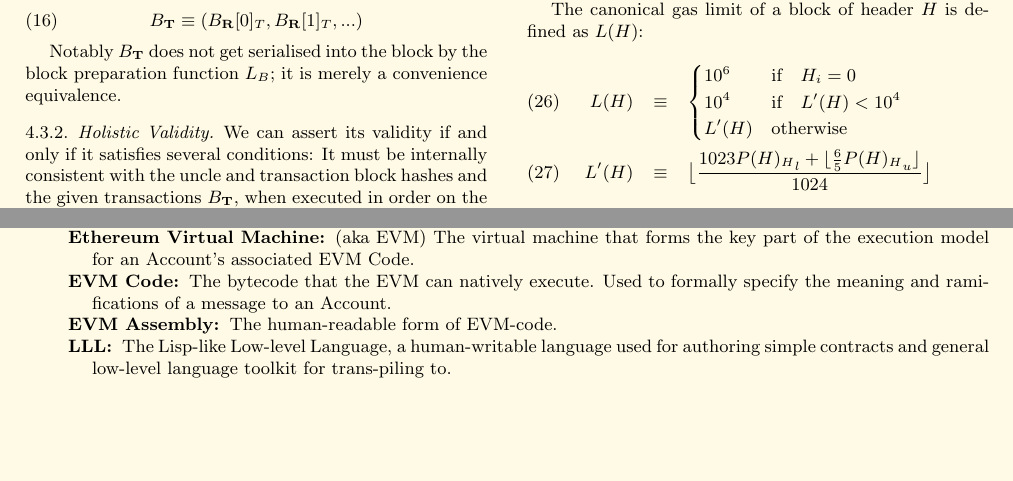
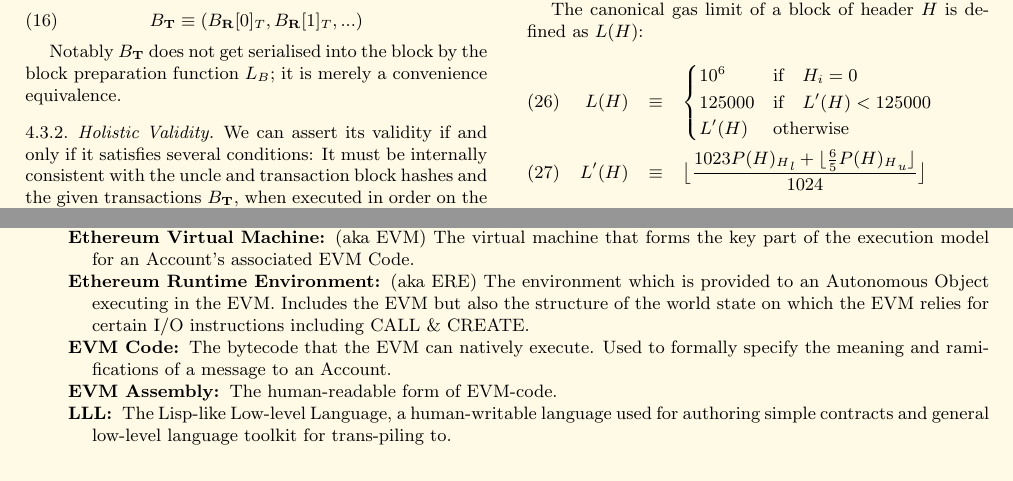
Before and after one commit to ethereum/yellowpaper, a LaTeX paper (Paper.tex): two parts of pages 5 and 13 of 25, joined at a grey line, cut so that both start at the same text. Compiled offline with pdfLaTeX.

Commit message:
Updated gas limit.

```diff
--- a/Paper.tex
+++ b/Paper.tex
@@ -373,7 +373,7 @@
 \begin{eqnarray}
 L(H) & \equiv & \begin{cases}
 10^6 & \text{if} \quad H_i = 0\\
-10^4 & \text{if} \quad L'(H) < 10^4\\
+125000 & \text{if} \quad L'(H) < 125000\\
 L'(H) & \text{otherwise}
 \end{cases}\\
 L'(H) & \equiv & \big\lfloor \frac{1023 {P(H)_H}_l + \lfloor \frac{6}{5}{P(H)_H}_u \rfloor}{1024}\big\rfloor
@@ -996,6 +996,8 @@
 
 \item[Ethereum Virtual Machine] (aka EVM) The virtual machine that forms the key part of the execution model for an Account's associated EVM Code.
 
+\item[Ethereum Runtime Environment] (aka ERE) The environment which is provided to an Autonomous Object executing in the EVM. Includes the EVM but also the structure of the world state on which the EVM relies for certain I/O instructions including CALL \& CREATE.
+
 \item[EVM Code] The bytecode that the EVM can natively execute. Used to formally specify the meaning and ramifications of a message to an Account.
 
 \item[EVM Assembly] The human-readable form of EVM-code.
```
